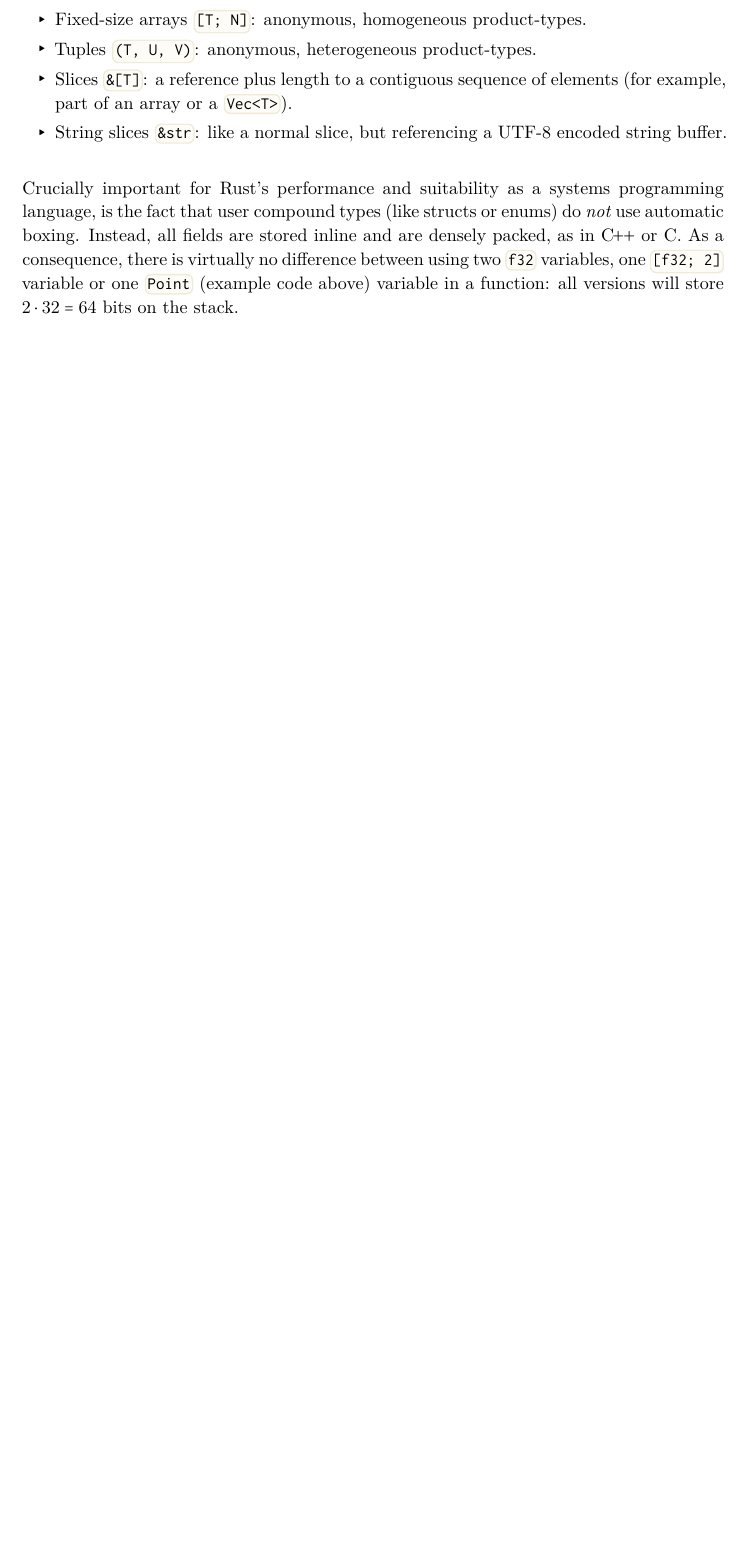
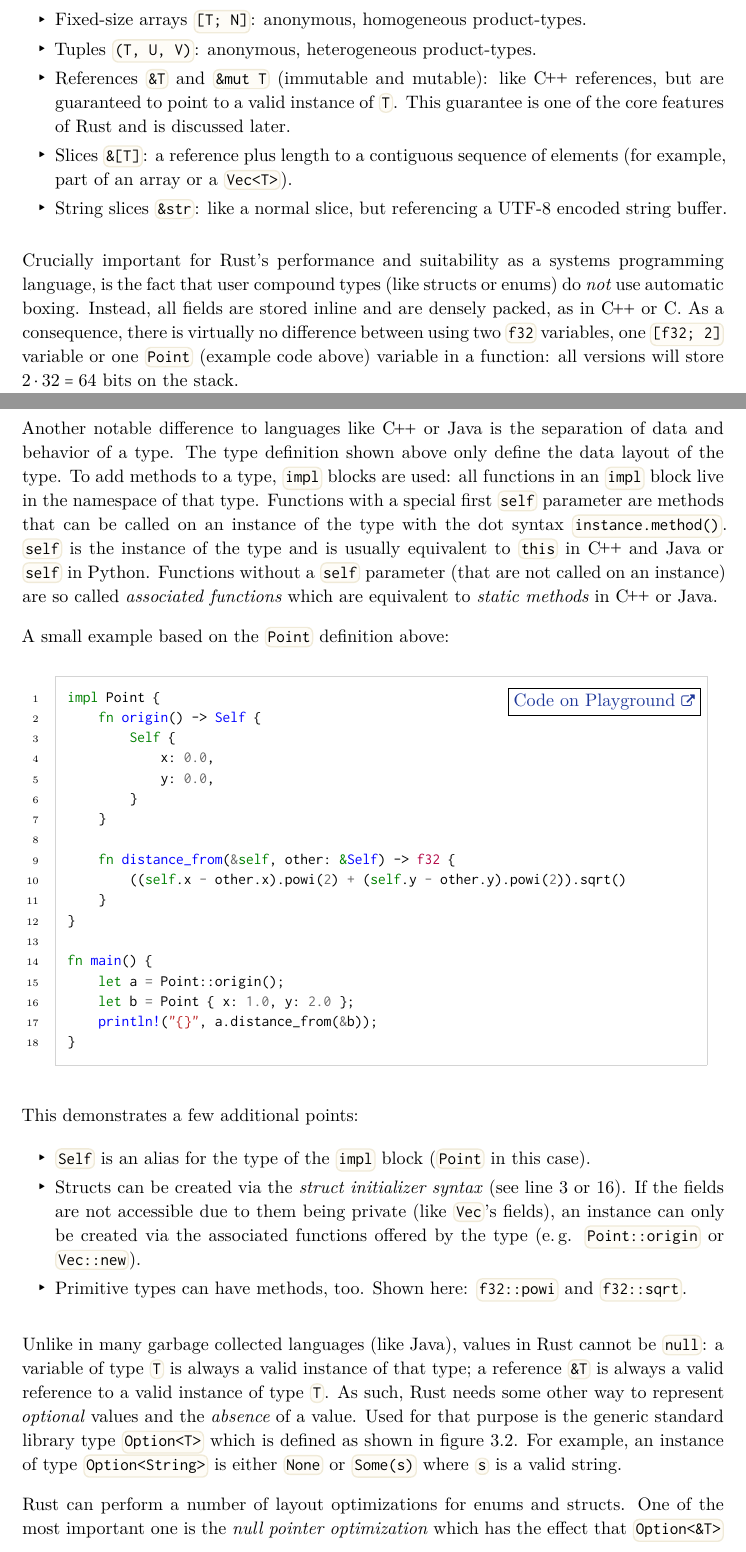
Before and after one commit to LukasKalbertodt/masters-thesis, a LaTeX thesis (text/thesis.tex, which reads text/chapters/3-rust-basics.tex, text/header.sty): part of page 16 of 26 before the commit and two parts of pages 16 and 17 of 28 after it, the two joined at a grey line, cut so that both start at the same text, the shorter picture padded with empty space. Compiled offline with XeLaTeX.

Commit message:
Add more text about Rust types in chapter 3

```diff
--- a/text/chapters/3-rust-basics.tex
+++ b/text/chapters/3-rust-basics.tex
@@ -162,6 +163,8 @@ In addition to this, Rust has:
 \begin{itemize}
   \item Fixed-size arrays \code{[T; N]}: anonymous, homogeneous product-types.
   \item Tuples \code{(T, U, V)}: anonymous, heterogeneous product-types.
+  \item References \code{&T} and \code{&mut T} (immutable and mutable): like \cpp references, but are guaranteed to point to a valid instance of \code{T}.
+  This guarantee is one of the core features of Rust and is discussed later.
   \item Slices \code{&[T]}: a reference plus length to a contiguous sequence of elements (for example, part of an array or a \code{Vec<T>}).
   \item String slices \code{&str}: like a normal slice, but referencing a UTF-8 encoded string buffer.
 \end{itemize}
@@ -170,3 +173,51 @@ Crucially important for Rust's performance and suitability as a systems programm
 Instead, all fields are stored inline and are densely packed, as in \cpp or C.
 As a consequence, there is virtually no difference between using two \code{f32} variables, one \code{[f32; 2]} variable or one \code{Point} (example code above) variable in a function: all versions will store $2 \cdot 32 = 64$ bits on the stack.
 
+Another notable difference to languages like \cpp or Java is the separation of data and behavior of a type.
+The type definition shown above only define the data layout of the type.
+To add methods to a type, \code{impl} blocks are used: all functions in an \code{impl} block live in the namespace of that type.
+Functions with a special first \code{self} parameter are methods that can be called on an instance of the type with the dot syntax \code{instance.method()}.
+\code{self} is the instance of the type and is usually equivalent to \code{this} in \cpp and Java or \code{self} in Python.
+Functions without a \code{self} parameter (that are not called on an instance) are so called \emph{associated functions} which are equivalent to \emph{static methods} in \cpp or Java.
+
+A small example based on the \code{Point} definition above:
+
+\playground{https://play.rust-lang.org/?version=stable&mode=debug&edition=2018&gist=b66020119f65675812d46e3be9e82c2d}
+
+\begin{rustcode}
+impl Point {
+    fn origin() -> Self {
+        Self {
+            x: 0.0,
+            y: 0.0,
+        }
+    }
+
+    fn distance_from(&self, other: &Self) -> f32 {
+        ((self.x - other.x).powi(2) + (self.y - other.y).powi(2)).sqrt()
+    }
+}
+
+fn main() {
+    let a = Point::origin();
+    let b = Point { x: 1.0, y: 2.0 };
+    println!("{}", a.distance_from(&b));
+}
+\end{rustcode}
+
+This demonstrates a few additional points:
+
+\vspace{-3mm}
+\begin{itemize}
+  \item \code{Self} is an alias for the type of the \code{impl} block (\code{Point} in this case).
+  \item Structs can be created via the \emph{struct initializer syntax} (see line~3 or 16).
+  If the fields are not accessible due to them being private (like \code{Vec}'s fields), an instance can only be created via the associated functions offered by the type (e.\,g. \code{Point::origin} or \code{Vec::new}).
+  \item Primitive types can have methods, too.
+  Shown here: \code{f32::powi} and \code{f32::sqrt}.
+\end{itemize}
+
+Unlike in many garbage collected languages (like Java), values in Rust cannot be \code{null}:
+a variable of type \code{T} is always a valid instance of that type; a reference \code{&T} is always a valid reference to a valid instance of type \code{T}.
+As such, Rust needs some other way to represent \emph{optional} values and the \emph{absence} of a value.
+Used for that purpose is the generic standard library type \code{Option<T>} which is defined as shown in figure~\ref{lst:option-result-def}.
+For example, an instance of type \code{Option<String>} is either \code{None} or \code{Some(s)} where \code{s} is a valid string.
@@ -172,0 +244,4 @@ As a consequence, there is virtually no difference between using two \code{f32}
+\label{lst:option-result-def}
+\end{figure}
+
+Rust can perform a number of layout optimizations for enums and structs. One of the most important one is the \emph{null pointer optimization} which has the effect that \code{Option<&T>} and \code{&T} have exactly the same size (the size of \code{usize} to be precise). This works for all enums that are defined like \code{Option<T>} (the standard library type is not special) and for all types that never use the bit-pattern 0 (references do not, as they are always valid).
--- a/text/header.sty
+++ b/text/header.sty
@@ -107,6 +107,7 @@
 \newcommand{\code}{\collectverb{\codebox}}
 
 % Captions
+\usepackage{subcaption}
 \usepackage{caption}
 \captionsetup{
   margin=12pt,
```
Also changed, not shown: text/chapters/3-rust-basics.tex (53 more changed lines), 1 other file.
